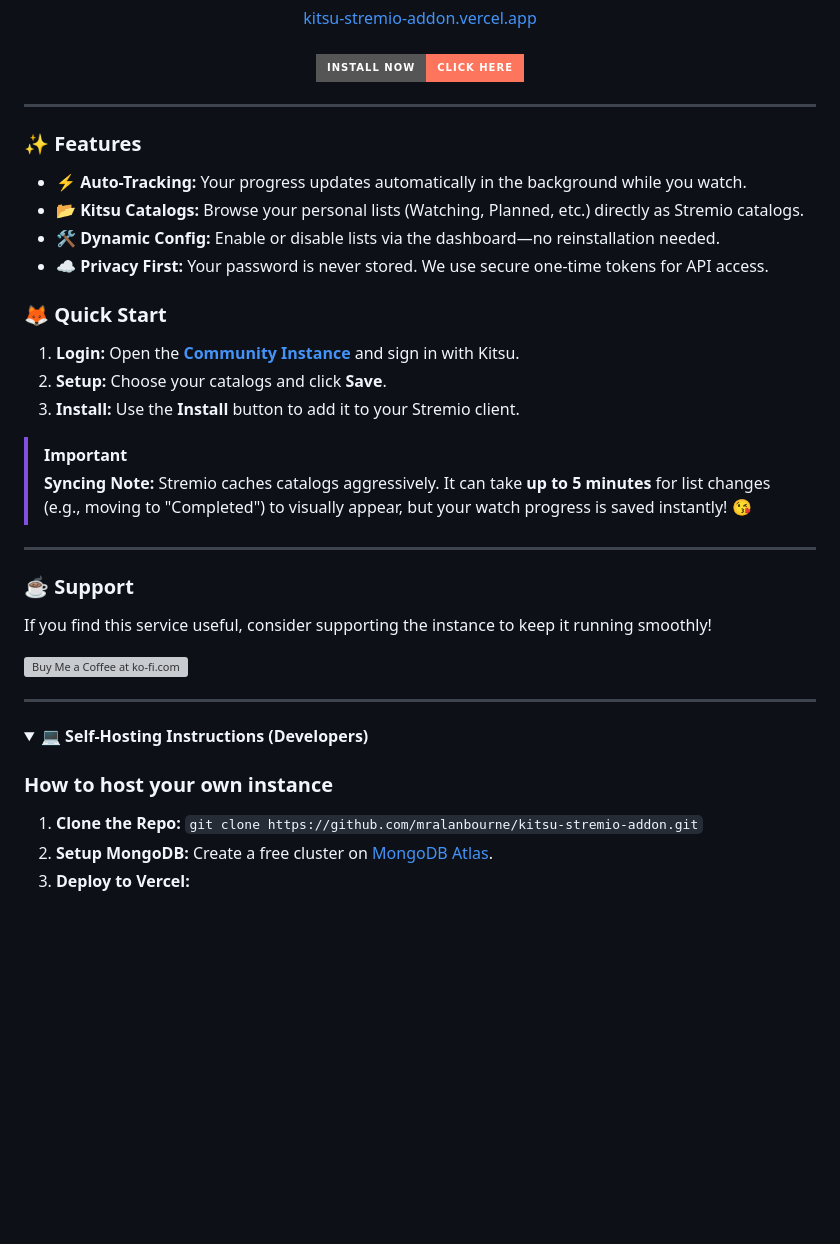
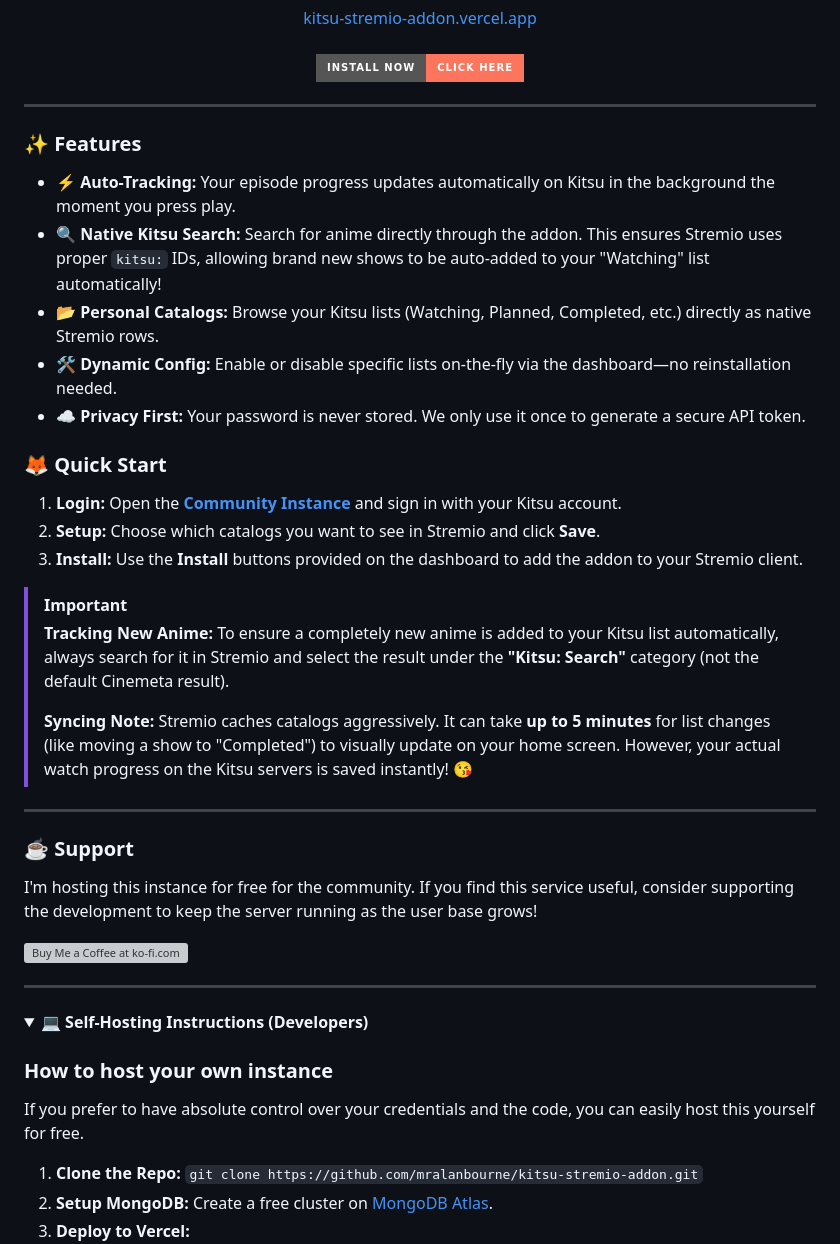
Before and after one commit to mralanbourne/kitsu-stremio-addon, a Markdown page: README.md, the part around one of its changes. GitHub-like rendering; folded sections open; badges without logos; blank space fills up the shorter version; grey boxes are pictures that could not be loaded.

Commit message:
Update Readme to mention the new Search Feature

```diff
--- a/README.md
+++ b/README.md
@@ -21,28 +21,32 @@
   <br />
   <a href="https://kitsu-stremio-addon.vercel.app">
     <img src="https://img.shields.io/badge/INSTALL_NOW-CLICK_HERE-FD755C?style=for-the-badge&logo=rocket" alt="Install Button" height="55">
+  </a>
 </div>
 
 ---
 
 ### ✨ Features
-* **⚡ Auto-Tracking:** Your progress updates automatically in the background while you watch.
-* **📂 Kitsu Catalogs:** Browse your personal lists (Watching, Planned, etc.) directly as Stremio catalogs.
-* **🛠 Dynamic Config:** Enable or disable lists via the dashboard—no reinstallation needed.
-* **☁️ Privacy First:** Your password is never stored. We use secure one-time tokens for API access.
+* **⚡ Auto-Tracking:** Your episode progress updates automatically on Kitsu in the background the moment you press play.
+* **🔍 Native Kitsu Search:** Search for anime directly through the addon. This ensures Stremio uses proper `kitsu:` IDs, allowing brand new shows to be auto-added to your "Watching" list automatically!
+* **📂 Personal Catalogs:** Browse your Kitsu lists (Watching, Planned, Completed, etc.) directly as native Stremio rows.
+* **🛠 Dynamic Config:** Enable or disable specific lists on-the-fly via the dashboard—no reinstallation needed.
+* **☁️ Privacy First:** Your password is never stored. We only use it once to generate a secure API token.
 
 ### 🦊 Quick Start
-1. **Login:** Open the **[Community Instance](https://kitsu-stremio-addon.vercel.app)** and sign in with Kitsu.
-2. **Setup:** Choose your catalogs and click **Save**.
-3. **Install:** Use the **Install** button to add it to your Stremio client.
+1. **Login:** Open the **[Community Instance](https://kitsu-stremio-addon.vercel.app)** and sign in with your Kitsu account.
+2. **Setup:** Choose which catalogs you want to see in Stremio and click **Save**.
+3. **Install:** Use the **Install** buttons provided on the dashboard to add the addon to your Stremio client.
 
 > [!IMPORTANT]
-> **Syncing Note:** Stremio caches catalogs aggressively. It can take **up to 5 minutes** for list changes (e.g., moving to "Completed") to visually appear, but your watch progress is saved instantly! 😘
+> **Tracking New Anime:** To ensure a completely new anime is added to your Kitsu list automatically, always search for it in Stremio and select the result under the **"Kitsu: Search"** category (not the default Cinemeta result).
+>
+> **Syncing Note:** Stremio caches catalogs aggressively. It can take **up to 5 minutes** for list changes (like moving a show to "Completed") to visually update on your home screen. However, your actual watch progress on the Kitsu servers is saved instantly! 😘
 
 ---
 
 ### ☕ Support
-If you find this service useful, consider supporting the instance to keep it running smoothly!
+I'm hosting this instance for free for the community. If you find this service useful, consider supporting the development to keep the server running as the user base grows!
 
 <a href="https://ko-fi.com/mralanbourne" target="_blank">
   <img src="https://storage.ko-fi.com/cdn/kofi2.png?v=3" height="40" alt="Buy Me a Coffee at ko-fi.com" />
@@ -54,6 +58,8 @@ If you find this service useful, consider supporting the instance to keep it run
 <summary>💻 <strong>Self-Hosting Instructions (Developers)</strong></summary>
 
 ### How to host your own instance
+If you prefer to have absolute control over your credentials and the code, you can easily host this yourself for free.
+
 1. **Clone the Repo:** `git clone https://github.com/mralanbourne/kitsu-stremio-addon.git`
 2. **Setup MongoDB:** Create a free cluster on [MongoDB Atlas](https://www.mongodb.com/cloud/atlas).
 3. **Deploy to Vercel:**
```
Also changed, not shown: other parts of README.md (+1 -0 lines).
